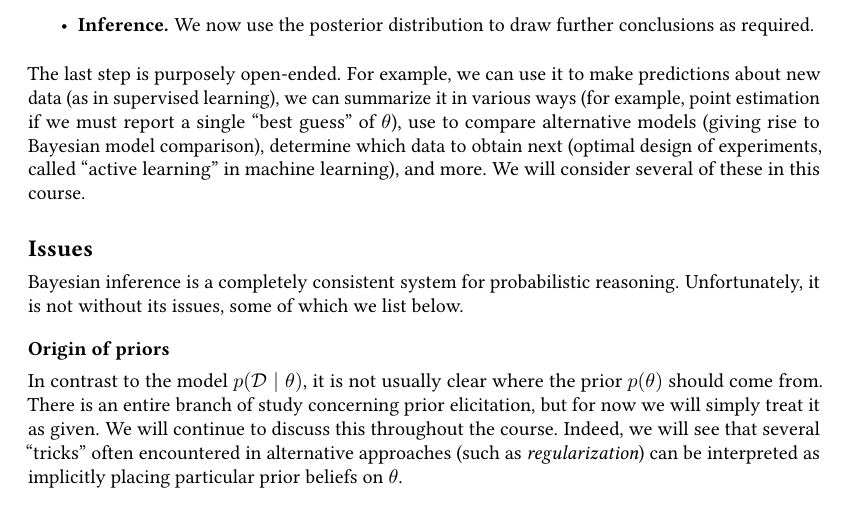
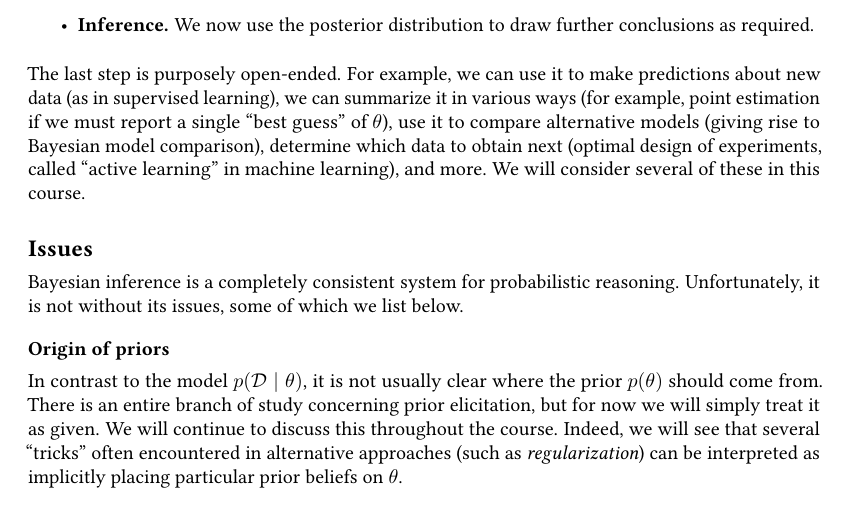
Before and after one commit to rmgarnett/cse515t, a LaTeX document (lecture_notes/1 - Introduction to the Bayesian Method/notes.tex): part of page 3 of 3, cut so that both start at the same text. Compiled offline with pdfLaTeX.

Commit message:
minor typo

```diff
--- a/lecture_notes/1 - Introduction to the Bayesian Method/notes.tex
+++ b/lecture_notes/1 - Introduction to the Bayesian Method/notes.tex
@@ -164,7 +164,7 @@ inference:\footnote{These are summarized from Tony O'Hagan and
 The last step is purposely open-ended. For example, we can use it to
 make predictions about new data (as in supervised learning), we can
 summarize it in various ways (for example, point estimation if we must
-report a single ``best guess'' of $\theta$), use to compare
+report a single ``best guess'' of $\theta$), use it to compare
 alternative models (giving rise to Bayesian model comparison),
 determine which data to obtain next (optimal design of experiments,
 called ``active learning'' in machine learning), and more.  We will
```
Also changed, not shown: spring_2018/webpage/files/lecture_notes/1.pdf.
